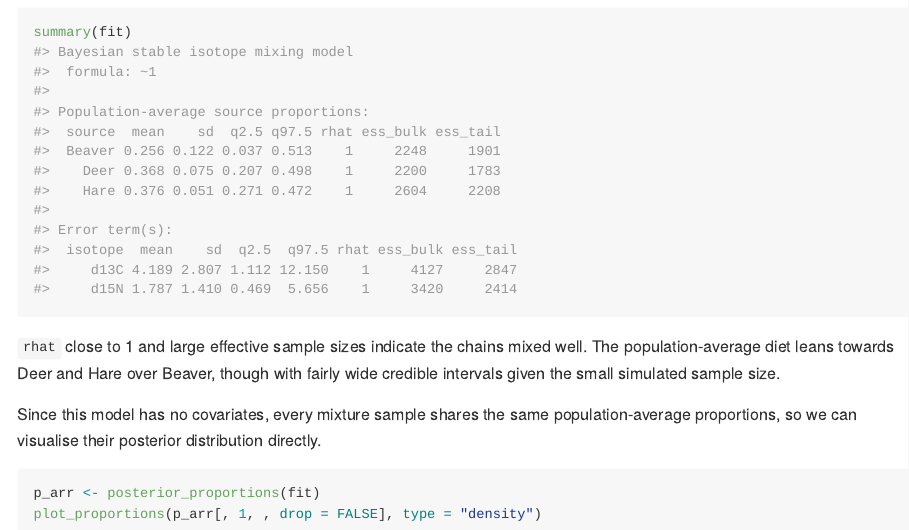
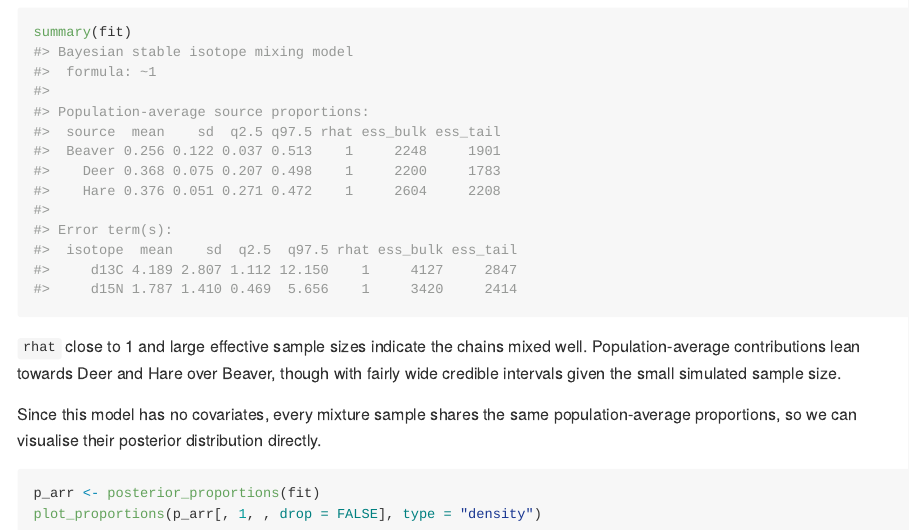
Before and after one commit to mattiaghilardi/bsimms, an R Markdown document (README.Rmd): the page in a window 1100 px wide, from 1900 px down. The pictures show the output file README.md that the author committed with the source, drawn offline in the style of GitHub; badge pictures from the web are left out.

Commit message:
Fix README plot width and stray "diet" wording

````diff
--- a/README.Rmd
+++ b/README.Rmd
@@ -116,15 +116,15 @@
 ```
 
 `rhat` close to 1 and large effective sample sizes indicate the chains
-mixed well. The population-average diet leans towards Deer and Hare over
-Beaver, though with fairly wide credible intervals given the small
+mixed well. Population-average contributions lean towards Deer and Hare
+over Beaver, though with fairly wide credible intervals given the small
 simulated sample size.
 
 Since this model has no covariates, every mixture sample shares the same
 population-average proportions, so we can visualise their posterior
 distribution directly.
 
-```{r plot-proportions}
+```{r plot-proportions, out.width = "70%"}
 p_arr <- posterior_proportions(fit)
 plot_proportions(p_arr[, 1, , drop = FALSE], type = "density")
 ```
````
Also changed, not shown: README.md.
